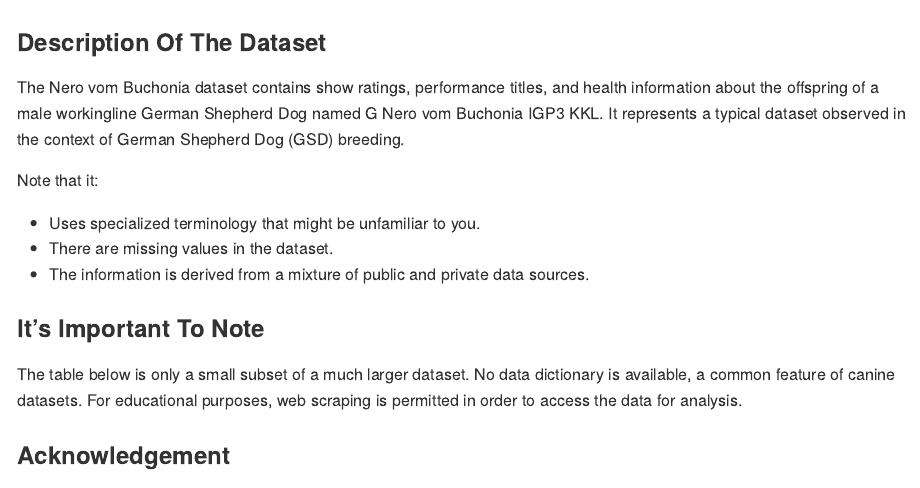
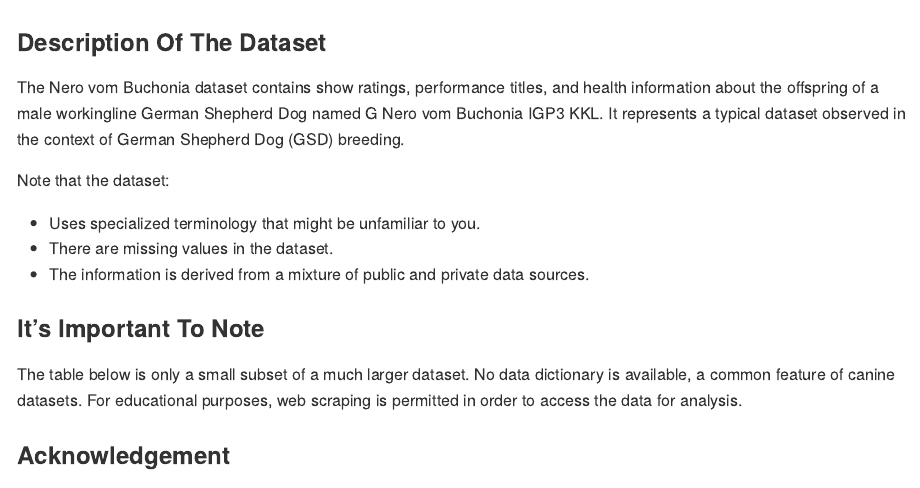
Before and after one commit to lebriggs/laura_website_2, an R Markdown document (content/dataresource/2024-03-18-nero_dataset/index.Rmd): the page in a window 1100 px wide, from its top. The pictures show the output file content/dataresource/2024-03-18-nero_dataset/index.md that the author committed with the source, drawn offline in the style of GitHub.

Commit message:
Added a sentence to improve clarity.

```diff
--- a/content/dataresource/2024-03-18-nero_dataset/index.Rmd
+++ b/content/dataresource/2024-03-18-nero_dataset/index.Rmd
@@ -40,7 +40,7 @@ for (p in pkg2) {  # Iterate over each package name in the pkg2 vector
 The Nero vom Buchonia dataset contains show ratings, performance titles, and health information about the offspring of a male workingline German Shepherd Dog named G Nero vom Buchonia IGP3 KKL.
 It represents a typical dataset observed in the context of German Shepherd Dog (GSD) breeding.
 
-Note that it:
+Note that the dataset:
 
 * Uses specialized terminology that might be unfamiliar to you.
 * There are missing values in the dataset.
```
Also changed, not shown: content/dataresource/2024-03-18-nero_dataset/index.md.
